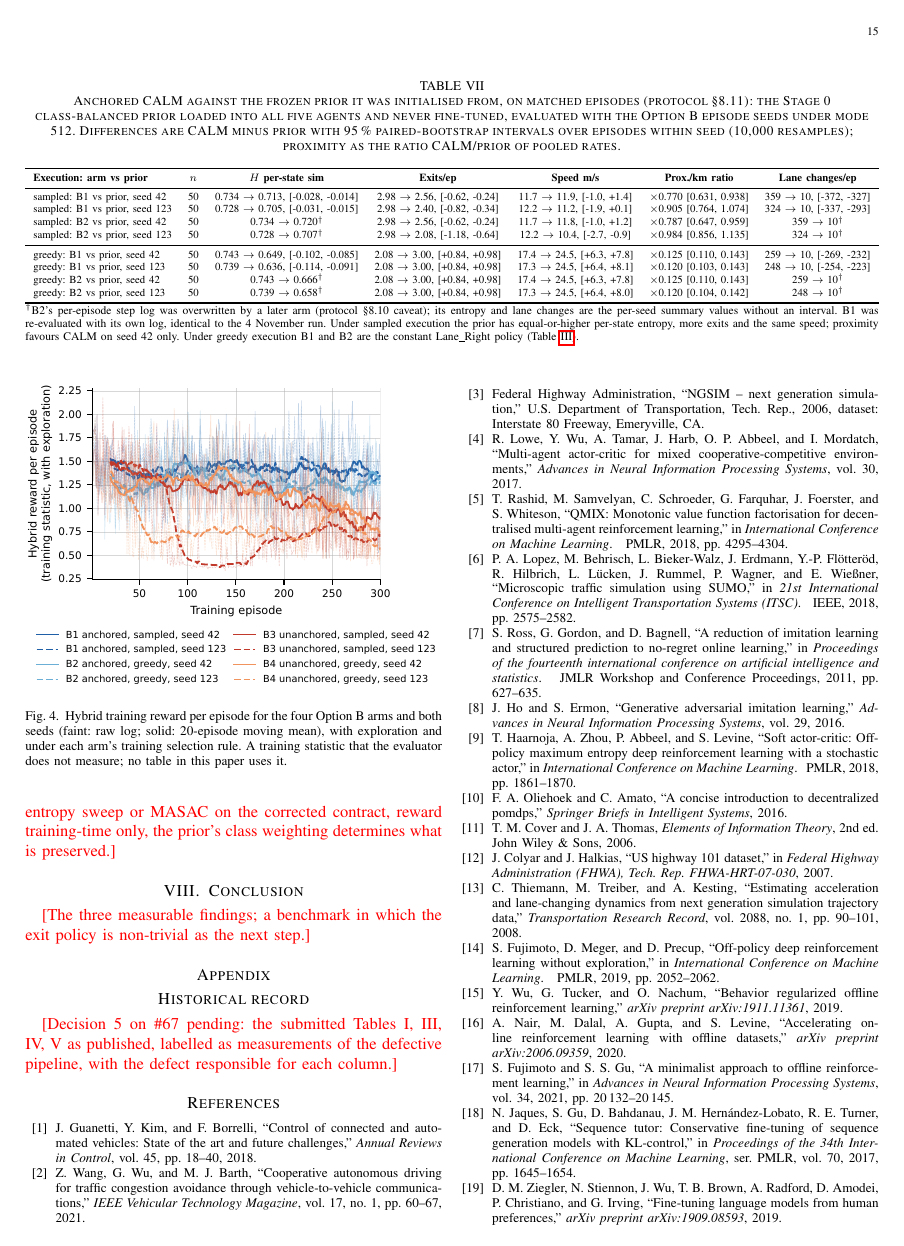
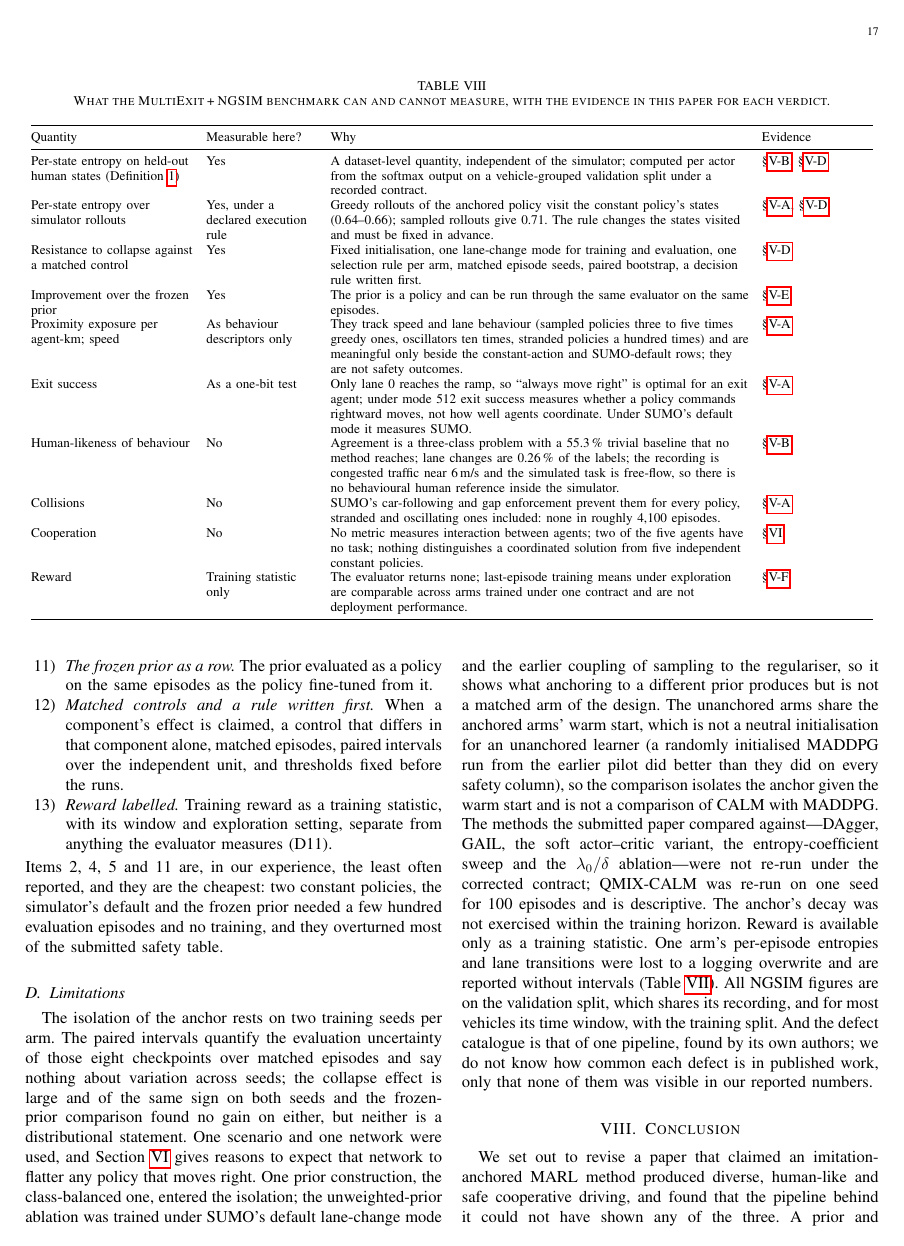
Before and after one commit to mjeragh/VANET-02-CALM-PAPER, a LaTeX paper (r2/main.tex, which reads r2/sections/08_conclusion.tex, r2/tables/T7_testability.tex): page 15 of 16 before the commit and page 17 of 19 after it. Compiled offline with pdfLaTeX.

Commit message:
R2: draft Sections 6-8 (testability with Table T7, Discussion, Conclusion)
Section 6: three scenario facts (one-line exit solution, no required
interaction, human reference in a different traffic state) and the
hand-written testability table T7. Section 7: a regulariser that
preserves (circularity concern, decay not exercised), what the prior and
the execution rule decide, a 13-item reporting checklist, limitations.
Section 8: conclusion and the next-scenario requirements.

Introduction: the collapse figure now quotes the prior's rollout entropy
(0.73) rather than its validation entropy (0.78) beside the rollout
figures 0.22-0.25.

Co-Authored-By: Claude Fable 5.2 <noreply@anthropic.com>

```diff
--- a/r2/main.tex
+++ b/r2/main.tex
@@ -55,3 +55,4 @@ Multi-agent reinforcement learning, behavioural cloning, mode collapse, evaluati
 
 \input{sections/05_results}
 
+\input{sections/06_testability}
@@ -61,11 +59,7 @@ Multi-agent reinforcement learning, behavioural cloning, mode collapse, evaluati
 
-\section{Discussion}
-\label{sec:discussion}
-\todo{Regulariser that preserves, not improves; the circularity concern and what remains non-trivial; reporting checklist; limitations: two seeds for the isolation, one scenario, no entropy sweep or MASAC on the corrected contract, reward training-time only, the prior's class weighting determines what is preserved.}
+\input{sections/07_discussion}
 
-\section{Conclusion}
-\label{sec:conclusion}
-\todo{The three measurable findings; a benchmark in which the exit policy is non-trivial as the next step.}
+\input{sections/08_conclusion}
 
 \appendix
 \section*{Historical record}
--- /dev/null
+++ b/r2/sections/08_conclusion.tex
@@ -0,0 +1,9 @@
+% Section 8: conclusion. Evidence: plan §1 thesis; protocol §8.10–§8.12; review §5 R3.
+\section{Conclusion}
+\label{sec:conclusion}
+
+We set out to revise a paper that claimed an imitation-anchored MARL method produced diverse, human-like and safe cooperative driving, and found that the pipeline behind it could not have shown any of the three. A prior and an actor that read different features, an action order never mapped, agents dropped before they departed, a simulator that changed lanes for the policy, an in-sample comparison without a majority baseline and an entropy that was not the defined one each moved the reported numbers towards the conclusion we had drawn, and together they presented a policy that always commands the same action as a success.
+
+Rebuilt under one recorded contract and evaluated with decision rules fixed in advance, the study supports three findings. Fine-tuning a behaviour-cloned prior with MADDPG and no anchor collapses it into a low-entropy lane oscillator on both seeds. A KL anchor to the prior prevents that collapse, whatever the training action-selection rule. And the anchored policy is no better than the frozen prior it was initialised from on any declared measure under the execution rule it trains with. It also establishes three identities that stand as checks for similar studies: the greedy anchored policy is a constant policy, zero collisions is the simulator's property, and no method reaches the majority class on agreement with the human labels.
+
+The method that survives is therefore a modest one, a regulariser that keeps a cloned policy intact through reinforcement learning, and its usefulness depends on there being something for the reinforcement learning to add, which this benchmark does not offer. The next step for this line of work is not a larger experiment on the same scenario but a different scenario: one in which the exit policy is not a constant, the agents' goals conflict so that coordination can be measured, safety is not guaranteed by the simulator's driver model, and the human reference describes the traffic state the task poses. Until then, the contribution we can stand behind is the defect catalogue, the contract and the checklist, offered so that the errors we made are cheaper for others to find than they were for us.
--- /dev/null
+++ b/r2/tables/T7_testability.tex
@@ -0,0 +1,24 @@
+% T7: hand-written (not produced by make_r2_tables.py). Source: VANET PAPER2_SCOPE_REVIEW.md §4; protocol §8.6–§8.11.
+\begin{table*}[!t]
+\centering
+\footnotesize
+\caption{What the MultiExit\,+\,NGSIM benchmark can and cannot measure, with the evidence in this paper for each verdict.}
+\label{tab:t7_testability}
+\setlength{\tabcolsep}{4pt}
+\begin{tabular}{@{}>{\raggedright\arraybackslash}p{0.19\textwidth}>{\raggedright\arraybackslash}p{0.13\textwidth}>{\raggedright\arraybackslash}p{0.49\textwidth}>{\raggedright\arraybackslash}p{0.13\textwidth}@{}}
+\toprule
+Quantity & Measurable here? & Why & Evidence \\
+\midrule
+Per-state entropy on held-out human states (Definition~\ref{def:collapse}) & Yes & A dataset-level quantity, independent of the simulator; computed per actor from the softmax output on a vehicle-grouped validation split under a recorded contract. & \S\ref{sec:agreement}, \S\ref{sec:anchor} \\
+Per-state entropy over simulator rollouts & Yes, under a declared execution rule & Greedy rollouts of the anchored policy visit the constant policy's states (0.64--0.66); sampled rollouts give 0.71. The rule changes the states visited and must be fixed in advance. & \S\ref{sec:concealed}, \S\ref{sec:anchor} \\
+Resistance to collapse against a matched control & Yes & Fixed initialisation, one lane-change mode for training and evaluation, one selection rule per arm, matched episode seeds, paired bootstrap, a decision rule written first. & \S\ref{sec:anchor} \\
+Improvement over the frozen prior & Yes & The prior is a policy and can be run through the same evaluator on the same episodes. & \S\ref{sec:prior} \\
+Proximity exposure per agent-km; speed & As behaviour descriptors only & They track speed and lane behaviour (sampled policies three to five times greedy ones, oscillators ten times, stranded policies a hundred times) and are meaningful only beside the constant-action and SUMO-default rows; they are not safety outcomes. & \S\ref{sec:concealed} \\
+Exit success & As a one-bit test & Only lane~0 reaches the ramp, so ``always move right'' is optimal for an exit agent; under mode 512 exit success measures whether a policy commands rightward moves, not how well agents coordinate. Under SUMO's default mode it measures SUMO. & \S\ref{sec:concealed} \\
+Human-likeness of behaviour & No & Agreement is a three-class problem with a 55.3\,\% trivial baseline that no method reaches; lane changes are 0.26\,\% of the labels; the recording is congested traffic near 6\,m/s and the simulated task is free-flow, so there is no behavioural human reference inside the simulator. & \S\ref{sec:agreement} \\
+Collisions & No & SUMO's car-following and gap enforcement prevent them for every policy, stranded and oscillating ones included: none in roughly 4{,}100 episodes. & \S\ref{sec:concealed} \\
+Cooperation & No & No metric measures interaction between agents; two of the five agents have no task; nothing distinguishes a coordinated solution from five independent constant policies. & \S\ref{sec:testability} \\
+Reward & Training statistic only & The evaluator returns none; last-episode training means under exploration are comparable across arms trained under one contract and are not deployment performance. & \S\ref{sec:reward} \\
+\bottomrule
+\end{tabular}
+\end{table*}
```
Also changed, not shown: r2/sections/01_intro.tex (+1 -1 lines), r2/sections/06_testability.tex (added, +20 -0 lines), r2/sections/07_discussion.tex (added, +44 -0 lines), r2/main.tex (3 more changed lines).
